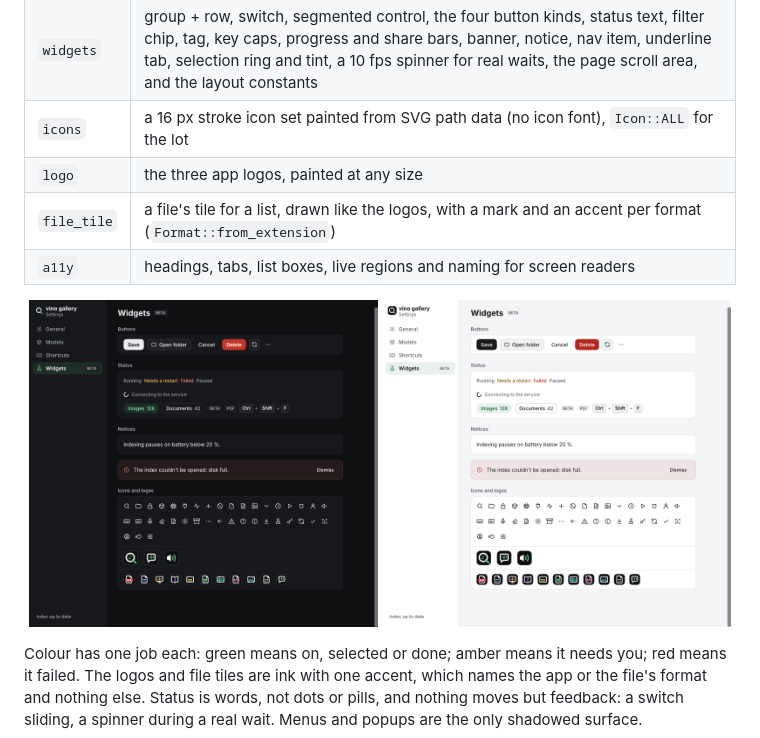
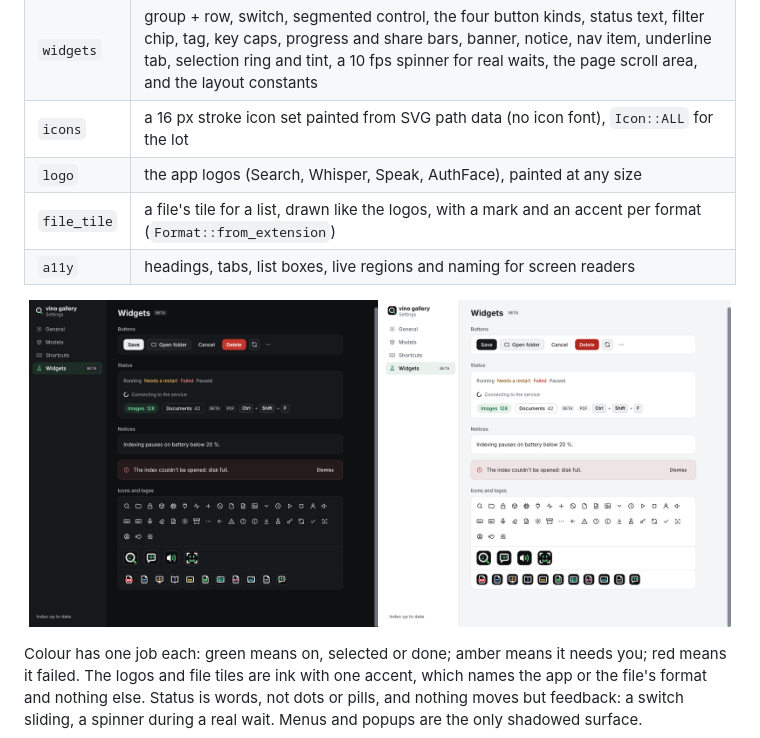
Before and after one commit to karanshukla/vinoUserInterface, a Markdown page: README.md, the part around the change. GitHub-like rendering; pictures changed too: docs/images/widgets-dark.png, docs/images/widgets-light.png.

```diff
--- a/README.md
+++ b/README.md
@@ -105,7 +105,7 @@ cargo run --example gallery
 | `theme` | the tokens for dark and light, fonts, egui's visuals and spacing, and what the desktop asks for: light or dark (the Settings portal), text size, reduced motion, KDE's header colours |
 | `widgets` | group + row, switch, segmented control, the four button kinds, status text, filter chip, tag, key caps, progress and share bars, banner, notice, nav item, underline tab, selection ring and tint, a 10 fps spinner for real waits, the page scroll area, and the layout constants |
 | `icons` | a 16 px stroke icon set painted from SVG path data (no icon font), `Icon::ALL` for the lot |
-| `logo` | the three app logos, painted at any size |
+| `logo` | the app logos (Search, Whisper, Speak, AuthFace), painted at any size |
 | `file_tile` | a file's tile for a list, drawn like the logos, with a mark and an accent per format (`Format::from_extension`) |
 | `a11y` | headings, tabs, list boxes, live regions and naming for screen readers |
 
```
Also changed, not shown: DESIGN.md (+7 -0 lines), 7 other files.
